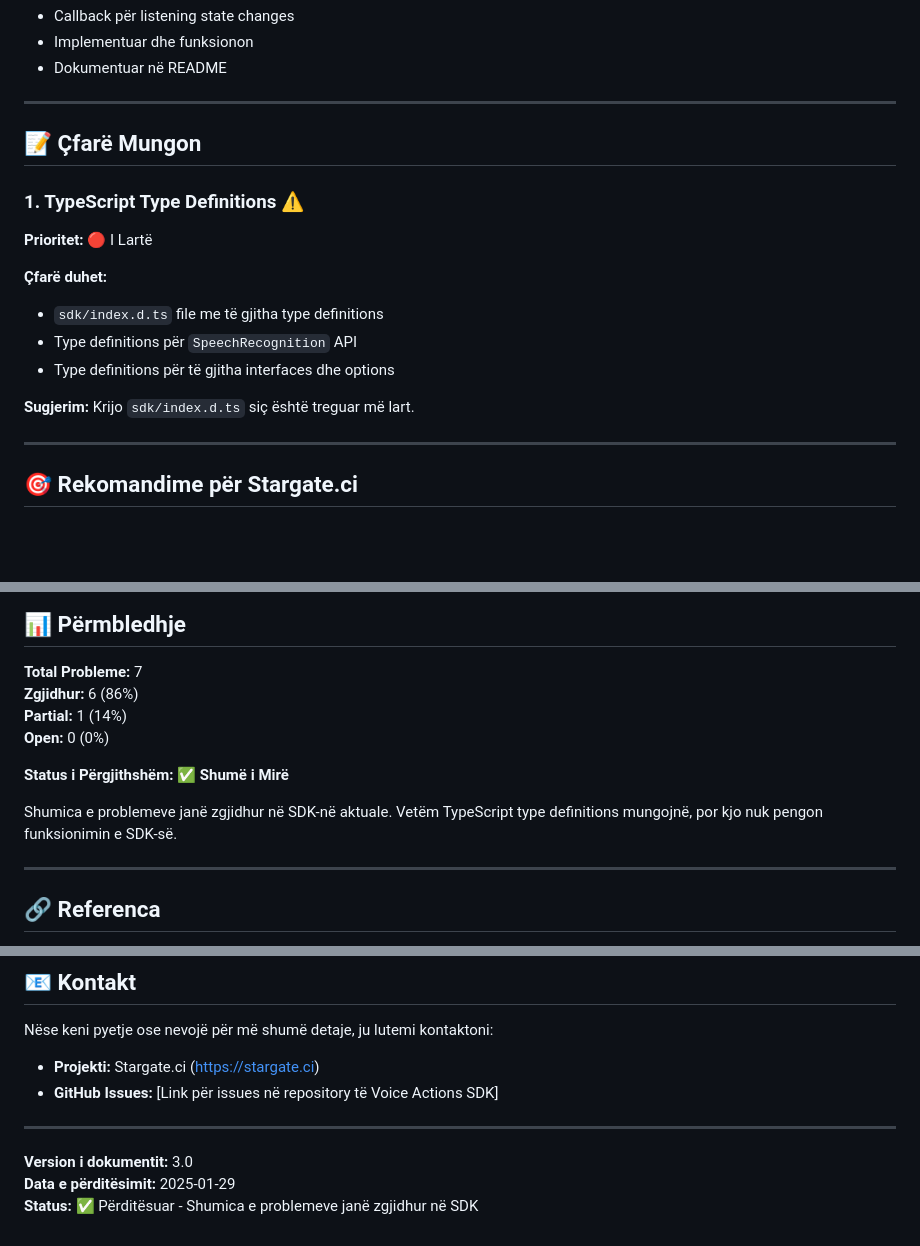
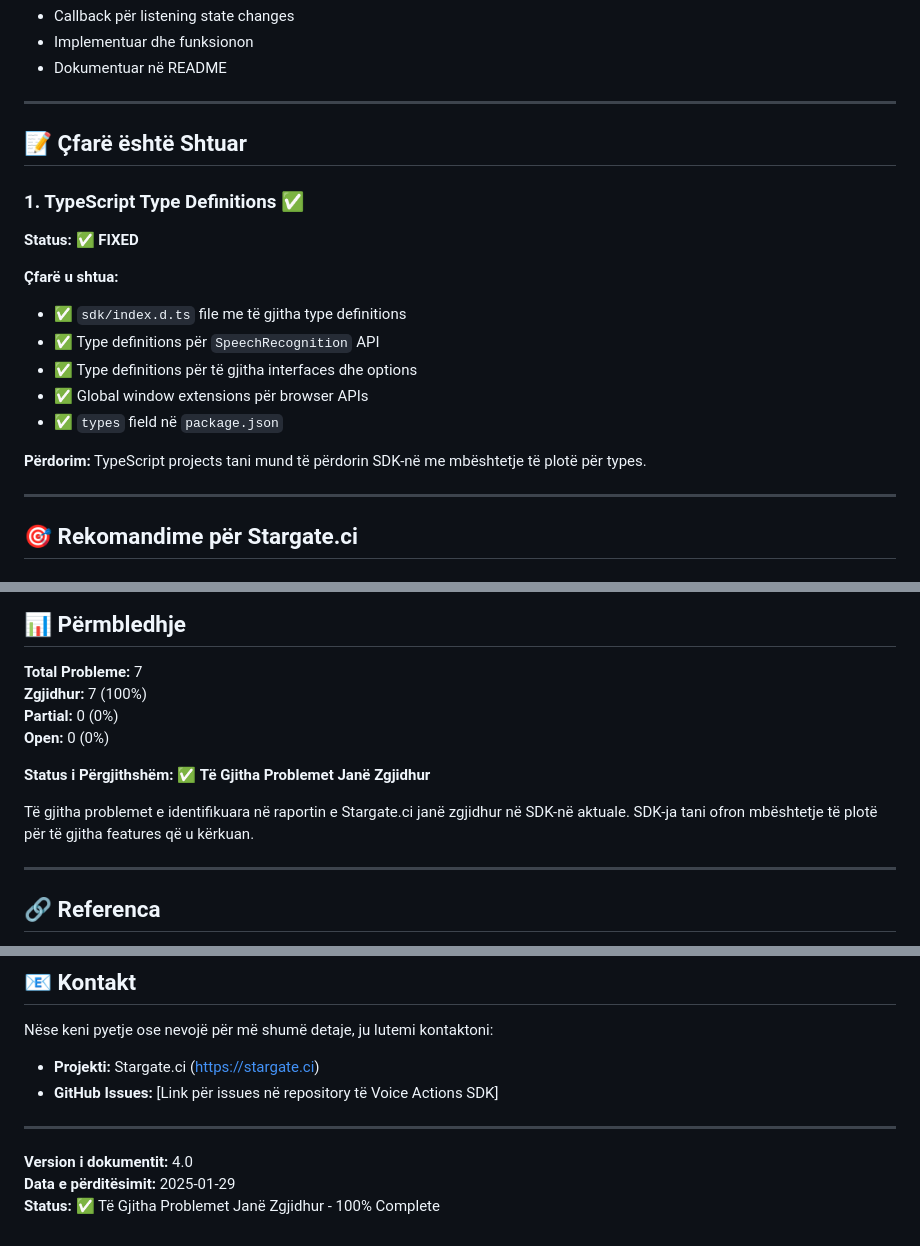
Before and after one commit to valon92/voice-actions-sdk-, a Markdown page: STARGATE_CI_INTEGRATION_REPORT.md, 3 parts joined by grey strips. Drawn GitHub-style; blank space fills up the shorter version.

Commit message:
docs: Update integration report - All issues are now FIXED
- Updated status: 7/7 issues fixed (100%)
- TypeScript type definitions are now available
- All features requested in Stargate.ci report are implemented
- SDK is now fully compatible with all requirements

```diff
--- a/STARGATE_CI_INTEGRATION_REPORT.md
+++ b/STARGATE_CI_INTEGRATION_REPORT.md
@@ -408,18 +408,20 @@ const sdk = new VoiceActionsSDK({
 
 ---
 
-## 📝 Çfarë Mungon
+## 📝 Çfarë është Shtuar
 
-### 1. TypeScript Type Definitions ⚠️
+### 1. TypeScript Type Definitions ✅
 
-**Prioritet:** 🔴 I Lartë
+**Status:** ✅ **FIXED**
 
-**Çfarë duhet:**
-- `sdk/index.d.ts` file me të gjitha type definitions
-- Type definitions për `SpeechRecognition` API
-- Type definitions për të gjitha interfaces dhe options
+**Çfarë u shtua:**
+- ✅ `sdk/index.d.ts` file me të gjitha type definitions
+- ✅ Type definitions për `SpeechRecognition` API
+- ✅ Type definitions për të gjitha interfaces dhe options
+- ✅ Global window extensions për browser APIs
+- ✅ `types` field në `package.json`
 
-**Sugjerim:** Krijo `sdk/index.d.ts` siç është treguar më lart.
+**Përdorim:** TypeScript projects tani mund të përdorin SDK-në me mbështetje të plotë për types.
 
 ---
 
@@ -457,13 +459,13 @@ Nëse Stargate.ci përdor TypeScript, mund të:
 ## 📊 Përmbledhje
 
 **Total Probleme:** 7
-**Zgjidhur:** 6 (86%)
-**Partial:** 1 (14%)
+**Zgjidhur:** 7 (100%)
+**Partial:** 0 (0%)
 **Open:** 0 (0%)
 
-**Status i Përgjithshëm:** ✅ **Shumë i Mirë**
+**Status i Përgjithshëm:** ✅ **Të Gjitha Problemet Janë Zgjidhur**
 
-Shumica e problemeve janë zgjidhur në SDK-në aktuale. Vetëm TypeScript type definitions mungojnë, por kjo nuk pengon funksionimin e SDK-së.
+Të gjitha problemet e identifikuara në raportin e Stargate.ci janë zgjidhur në SDK-në aktuale. SDK-ja tani ofron mbështetje të plotë për të gjitha features që u kërkuan.
 
 ---
 
@@ -484,6 +486,6 @@ Nëse keni pyetje ose nevojë për më shumë detaje, ju lutemi kontaktoni:
 
 ---
 
-**Version i dokumentit:** 3.0
+**Version i dokumentit:** 4.0
 **Data e përditësimit:** 2025-01-29
-**Status:** ✅ Përditësuar - Shumica e problemeve janë zgjidhur në SDK
+**Status:** ✅ Të Gjitha Problemet Janë Zgjidhur - 100% Complete
```
Also changed, not shown: other parts of STARGATE_CI_INTEGRATION_REPORT.md (+1 -1 lines).
